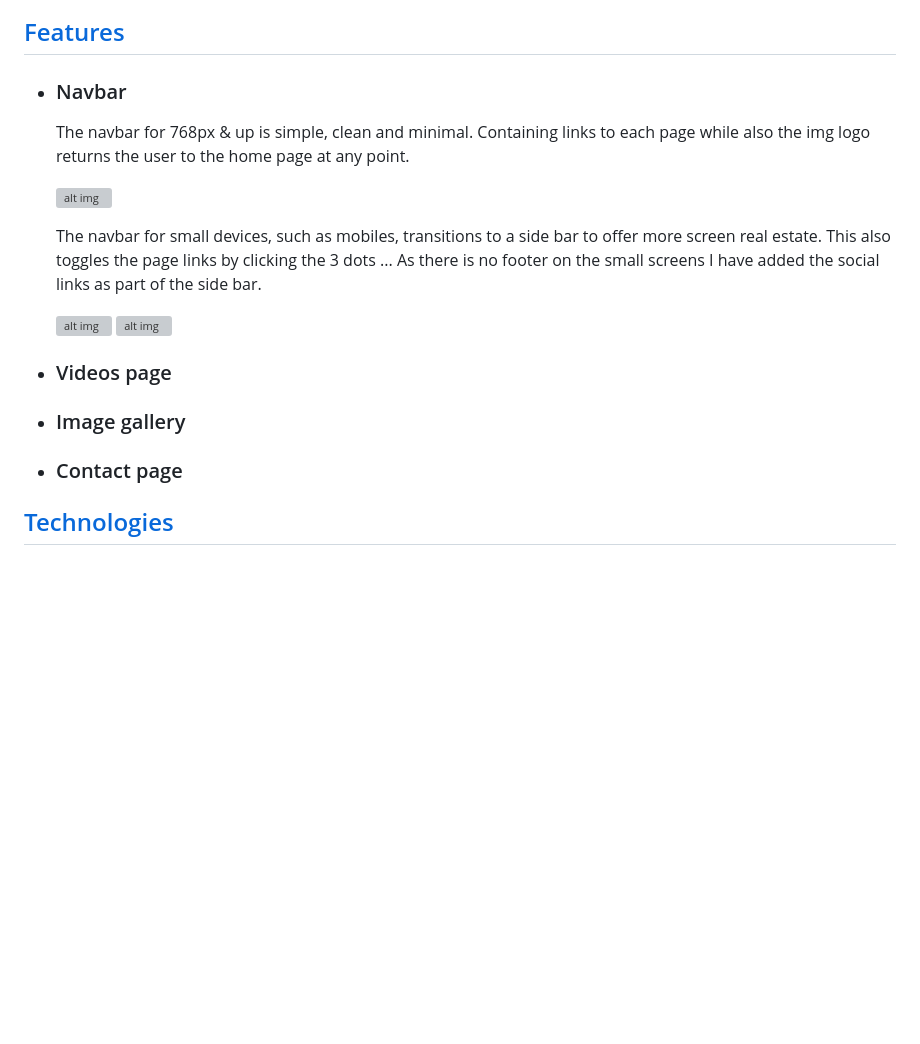
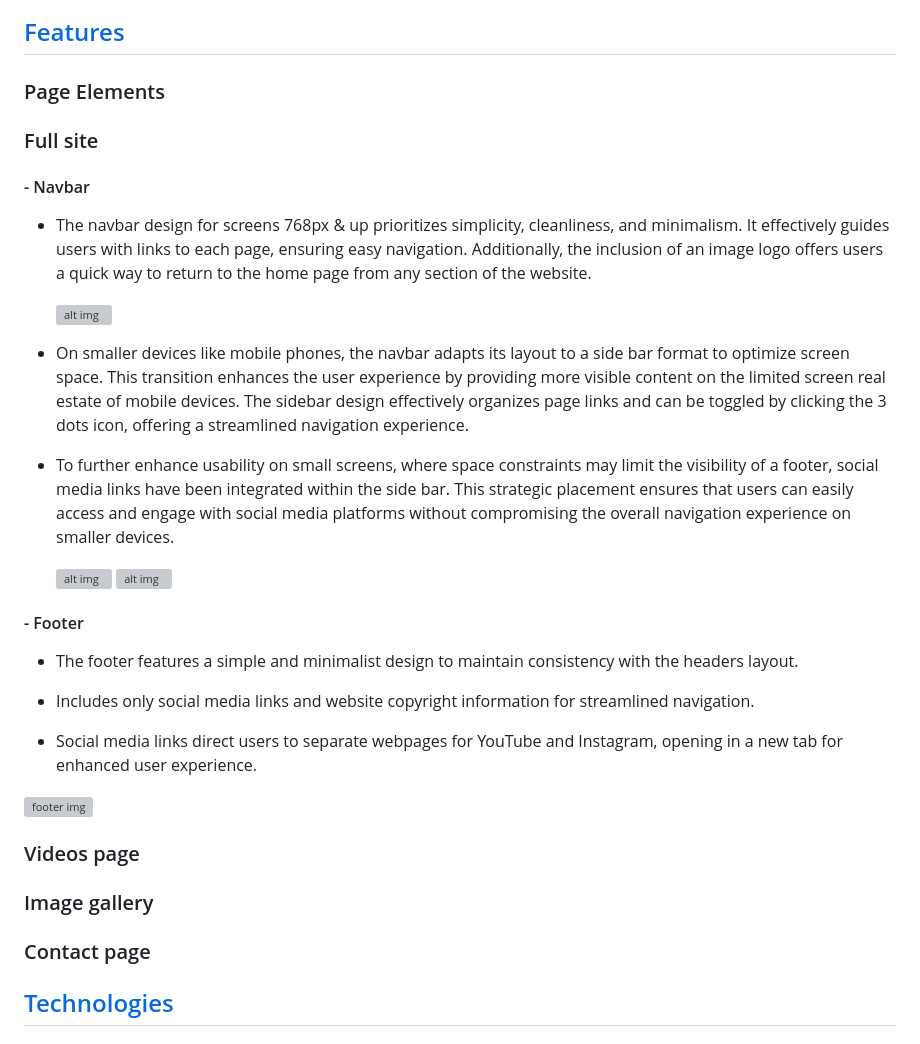
Before and after one commit to KrisCanCrypto/Fairyland-Cottage, a Markdown page: README.md, the part around the change. Drawn GitHub-style; blank space fills up the shorter version; grey boxes are pictures that could not be loaded.

Commit message:
Docs: Add header & footer section info README

```diff
--- a/README.md
+++ b/README.md
@@ -129,19 +129,37 @@ On the home page we give a warming welcome note and a insight into simply living
 
 ## [Features](#features)
 
-- ### Navbar
+### Page Elements
 
-  The navbar for 768px & up is simple, clean and minimal. Containing links to each page while also the img logo returns the user to the home page at any point.
+### Full site
+
+#### - Navbar
+
+- The navbar design for screens 768px & up prioritizes simplicity, cleanliness, and minimalism. It effectively guides users with links to each page, ensuring easy navigation. Additionally, the inclusion of an image logo offers users a quick way to return to the home page from any section of the website.
 
   ![alt img](assets/images/navbar-768px.webp)
 
-  The navbar for small devices, such as mobiles, transitions to a side bar to offer more screen real estate. This also toggles the page links by clicking the 3 dots ... As there is no footer on the small screens I have added the social links as part of the side bar. <br>
+- On smaller devices like mobile phones, the navbar adapts its layout to a side bar format to optimize screen space. This transition enhances the user experience by providing more visible content on the limited screen real estate of mobile devices. The sidebar design effectively organizes page links and can be toggled by clicking the 3 dots icon, offering a streamlined navigation experience.
+
+- To further enhance usability on small screens, where space constraints may limit the visibility of a footer, social media links have been integrated within the side bar. This strategic placement ensures that users can easily access and engage with social media platforms without compromising the overall navigation experience on smaller devices.<br>
 
   ![alt img](assets/images/navbar-toggleoff.webp) ![alt img](assets/images/navbar-toggleon.webp)
 
-- ### Videos page
-- ### Image gallery
-- ### Contact page
+#### - Footer
+
+- The footer features a simple and minimalist design to maintain consistency with the headers layout.
+
+- Includes only social media links and website copyright information for streamlined navigation.
+
+- Social media links direct users to separate webpages for YouTube and Instagram, opening in a new tab for enhanced user experience.
+
+![footer img](assets/images/icons.webp)
+
+### Videos page
+
+### Image gallery
+
+### Contact page
 
 ## [Technologies](#technologies)
 
```
